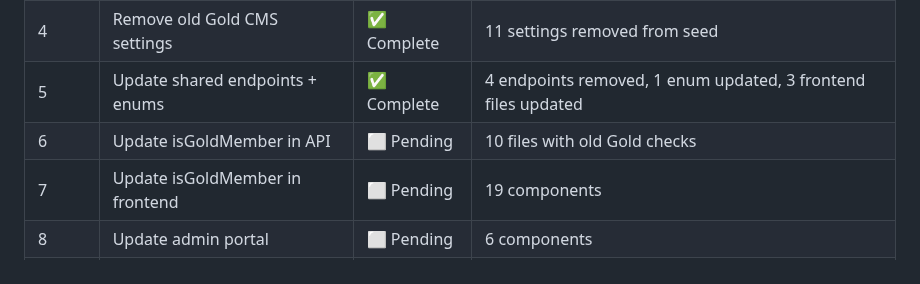
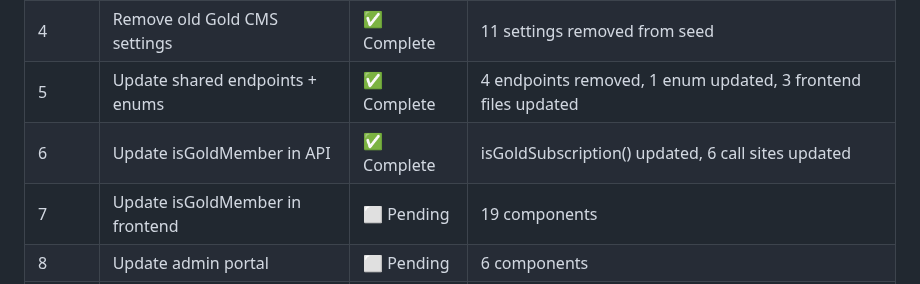
Before and after one commit to bhagatarpan/PawTag, a Markdown page: docs/REMOVE-OLD-GOLD-SYSTEM-PLAN.md, the part around the change. Rendered like a GitHub page.

Commit message:
refactor: Phase 6 - Update isGoldSubscription to use UserMembership model
- Update isGoldSubscription() to query UserMembership instead of Subscription
- Update all callers to pass userId instead of subscription object
- Add MembershipTier and UserMembership model exports to db package
- Fix tier type assertion for populated document

```diff
--- a/docs/REMOVE-OLD-GOLD-SYSTEM-PLAN.md
+++ b/docs/REMOVE-OLD-GOLD-SYSTEM-PLAN.md
@@ -15,7 +15,7 @@
 | 3 | Remove old Gold service functions | ✅ Complete | 2 functions removed, 1 updated |
 | 4 | Remove old Gold CMS settings | ✅ Complete | 11 settings removed from seed |
 | 5 | Update shared endpoints + enums | ✅ Complete | 4 endpoints removed, 1 enum updated, 3 frontend files updated |
-| 6 | Update isGoldMember in API | ⬜ Pending | 10 files with old Gold checks |
+| 6 | Update isGoldMember in API | ✅ Complete | isGoldSubscription() updated, 6 call sites updated |
 | 7 | Update isGoldMember in frontend | ⬜ Pending | 19 components |
 | 8 | Update admin portal | ⬜ Pending | 6 components |
 | 9 | Build admin membership pages | ⬜ Pending | 3 new pages + routes + sidebar |
```
